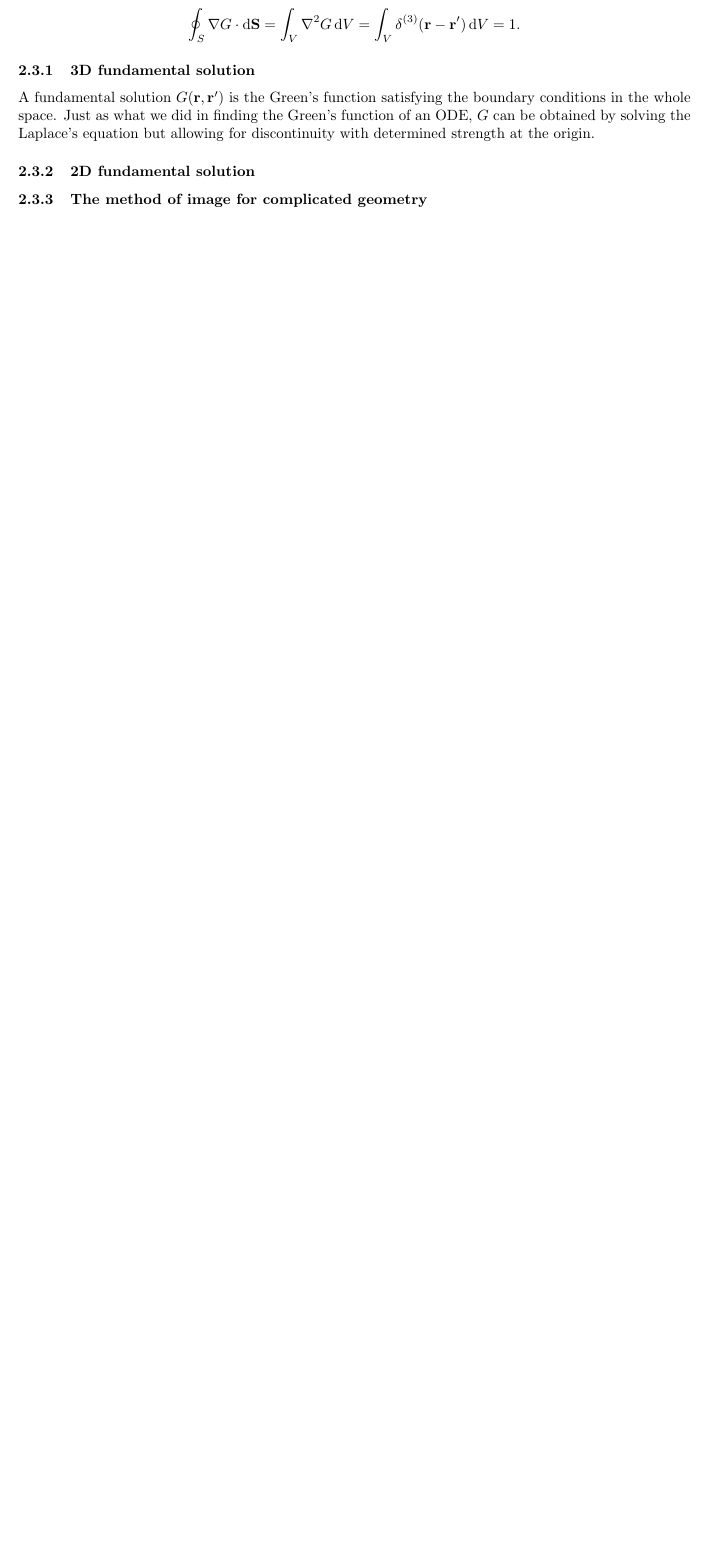
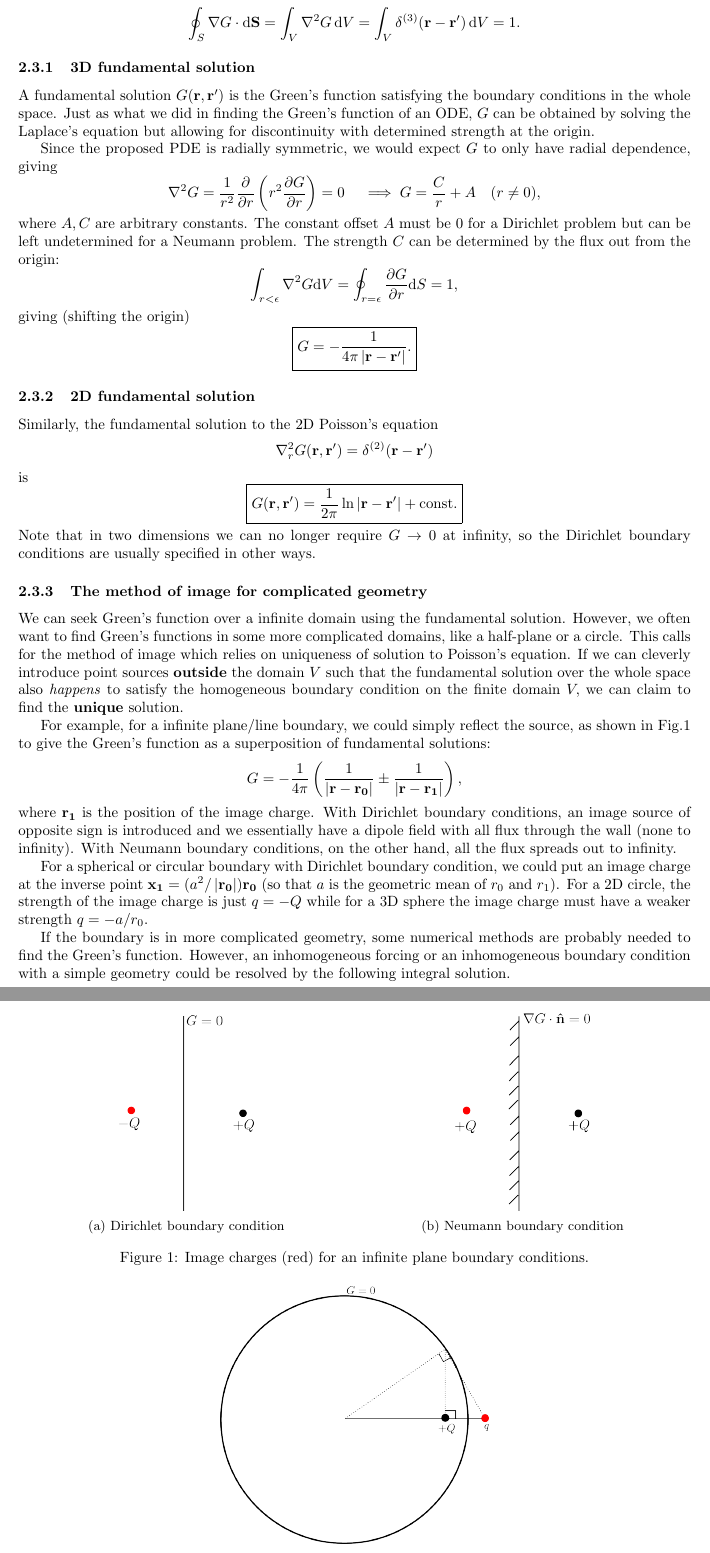
Before and after one commit to Kevin-Luyu/Typeset-notes, a LaTeX document (Mathematics/IB NST Mathematics/Lent/Lent.tex): part of page 4 of 4 before the commit and two parts of pages 4 and 5 of 5 after it, the two joined at a grey line, cut so that both start at the same text, the shorter picture padded with empty space. Compiled offline with pdfLaTeX.

Commit message:
finished the PDE notes

```diff
--- a/Mathematics/IB NST Mathematics/Lent/Lent.tex
+++ b/Mathematics/IB NST Mathematics/Lent/Lent.tex
@@ -9,9 +9,10 @@
 \usepackage{mathtools}
 \usepackage{physics}
 \usepackage{xcolor}
+\usepackage{caption}
+\usepackage{subcaption}
 % needed for framed theorems
 \usepackage{framed} % or, "mdframed"
-%
 \usepackage{bm}
 \newframedtheorem{frm-res}{Result}
 \theorembodyfont{\upshape}
@@ -177,6 +178,64 @@ satisfying $\boxed{G = 0 \text{ on } S}$ for a Dirichlet problem or $\boxed{\nab
 \]
 \subsubsection{3D fundamental solution}
 A fundamental solution $G(\mathbf{r}, \mathbf{r^\prime })$ is the Green's function satisfying the boundary conditions in the whole space. Just as what we did in finding the Green's function of an ODE, $G$ can be obtained by solving the Laplace's equation but allowing for discontinuity with determined strength at the origin.
+
+Since the proposed PDE is radially symmetric, we would expect $G$ to only have radial dependence, giving
+\[
+    \nabla^{2} G = \frac{1}{r^{2} }\frac{\partial }{\partial r} \left( r^{2} \frac{\partial G}{\partial r} \right) = 0 \quad \implies  G = \frac{C}{r}+A \quad (r \neq 0),
+\]
+where $A, C$ are arbitrary constants. The constant offset $A$ must be $0$ for a Dirichlet problem but can be left undetermined for a Neumann problem. The strength $C$ can be determined by the flux out from the origin:
+\[
+    \int_{r<\epsilon} \nabla^{2} G \mathrm{d} V = \oint_{r = \epsilon } \frac{\partial G}{\partial r} \mathrm{d} S = 1,
+\]
+giving (shifting the origin)
+\[
+    \boxed{
+        G = -\frac{1}{4\pi \left\vert \mathbf{r} - \mathbf{r^\prime }  \right\vert }.
+    }
+\]
 \subsubsection{2D fundamental solution}
+Similarly, the fundamental solution to the 2D Poisson's equation
+\[
+    \nabla_r ^{2} G(\mathbf{r}, \mathbf{r^\prime } ) = \delta^{(2)} (\mathbf{r} - \mathbf{r^\prime } )
+\]
+is
+\[
+    \boxed{
+        G(\mathbf{r} , \mathbf{r^\prime } ) = \frac{1}{2\pi } \ln{\left\vert \mathbf{r} - \mathbf{r^\prime }  \right\vert } + \mathrm{const}.
+    }
+\]
+Note that in two dimensions we can no longer require $G \to 0$ at infinity, so the Dirichlet boundary conditions are usually specified in other ways.
 \subsubsection{The method of image for complicated geometry}
+We can seek Green's function over a infinite domain using the fundamental solution. However, we often want to find Green's functions in some more complicated domains, like a half-plane or a circle. This calls for the method of image which relies on uniqueness of solution to Poisson's equation. If we can cleverly introduce point sources \textbf{outside} the domain $V$ such that the fundamental solution over the whole space also \textit{happens} to satisfy the homogeneous boundary condition on the finite domain $V,$ we can claim to find the \textbf{unique} solution.
+\begin{figure}[ht]
+    \centering
+    \begin{subfigure}{.5\textwidth}
+      \centering
+      \includegraphics[width=.4\linewidth]{figs/chap3_image_point_dirichlet.png}
+      \caption{Dirichlet boundary condition}
+    \end{subfigure}%
+    \begin{subfigure}{.5\textwidth}
+      \centering
+      \includegraphics[width=.4\linewidth]{figs/chap3_image_point_neumann.png}
+      \caption{Neumann boundary condition}
+    \end{subfigure}
+    \caption{Image charges (red) for an infinite plane boundary conditions.}
+    \label{fig:chap3-image-plane}
+    \end{figure}
+
+For example, for a infinite plane/line boundary, we could simply reflect the source, as shown in Fig.\ref{fig:chap3-image-plane} to give the Green's function as a superposition of fundamental solutions:
+\[
+    G = -\frac{1}{4\pi }\left( \frac{1}{\left\vert \mathbf{r} - \mathbf{r_0}  \right\vert } \pm \frac{1}{\left\vert \mathbf{r} - \mathbf{r_1}  \right\vert }\right),
+\]
+where $\mathbf{r_1}$ is the position of the image charge. With Dirichlet boundary conditions, an image source of opposite sign is introduced and we essentially have a dipole field with all flux through the wall (none to infinity). With Neumann boundary conditions, on the other hand, all the flux spreads out to infinity.
+
+For a spherical or circular boundary with Dirichlet boundary condition, we could put an image charge at the inverse point $\mathbf{x_1} = (a^{2} / \left\vert \mathbf{r_0}  \right\vert ) \mathbf{r_0} $ (so that $a$ is the geometric mean of $r_0$ and $r_1$). For a 2D circle, the strength of the image charge is just $q = -Q$ while for a 3D sphere the image charge must have a weaker strength $q = -a/r_0.$
+\begin{figure}[ht]
+    \centering
+    \includegraphics[width=0.4\textwidth]{figs/chap3_inverse_point_dirichlet.png}
+    \caption{Inverse point for a spherical or circular Dirichlet boundary.}
+    \label{fig:chap3-inverse}
+\end{figure}
+
+If the boundary is in more complicated geometry, some numerical methods are probably needed to find the Green's function. However, an inhomogeneous forcing or an inhomogeneous boundary condition with a simple geometry could be resolved by the following integral solution.
 \subsection{Integral solution to Poisson's equation}
```
Also changed, not shown: Mathematics/IB NST Mathematics/Lent/Lent.pdf, Mathematics/IB NST Mathematics/Lent/figs/chap3_image_point.svg (added), Mathematics/IB NST Mathematics/Lent/figs/chap3_image_point_dirichlet.png (added), Mathematics/IB NST Mathematics/Lent/figs/chap3_image_point_neumann.png (added), Mathematics/IB NST Mathematics/Lent/figs/chap3_inverse_point.svg (added), Mathematics/IB NST Mathematics/Lent/figs/chap3_inverse_point_dirichlet.png (added), Mathematics/IB NST Mathematics/Lent/Lent.tex (23 more changed lines).
